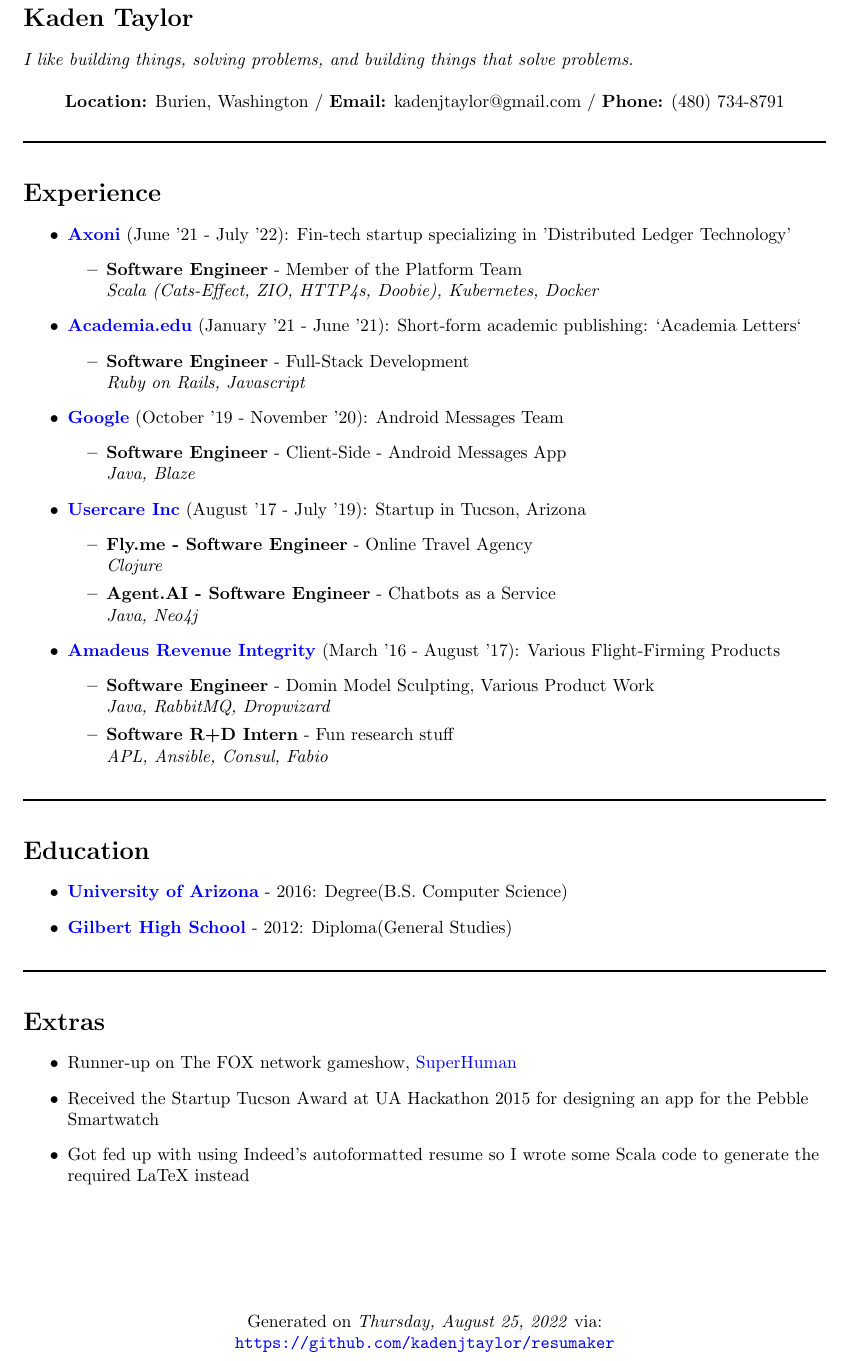
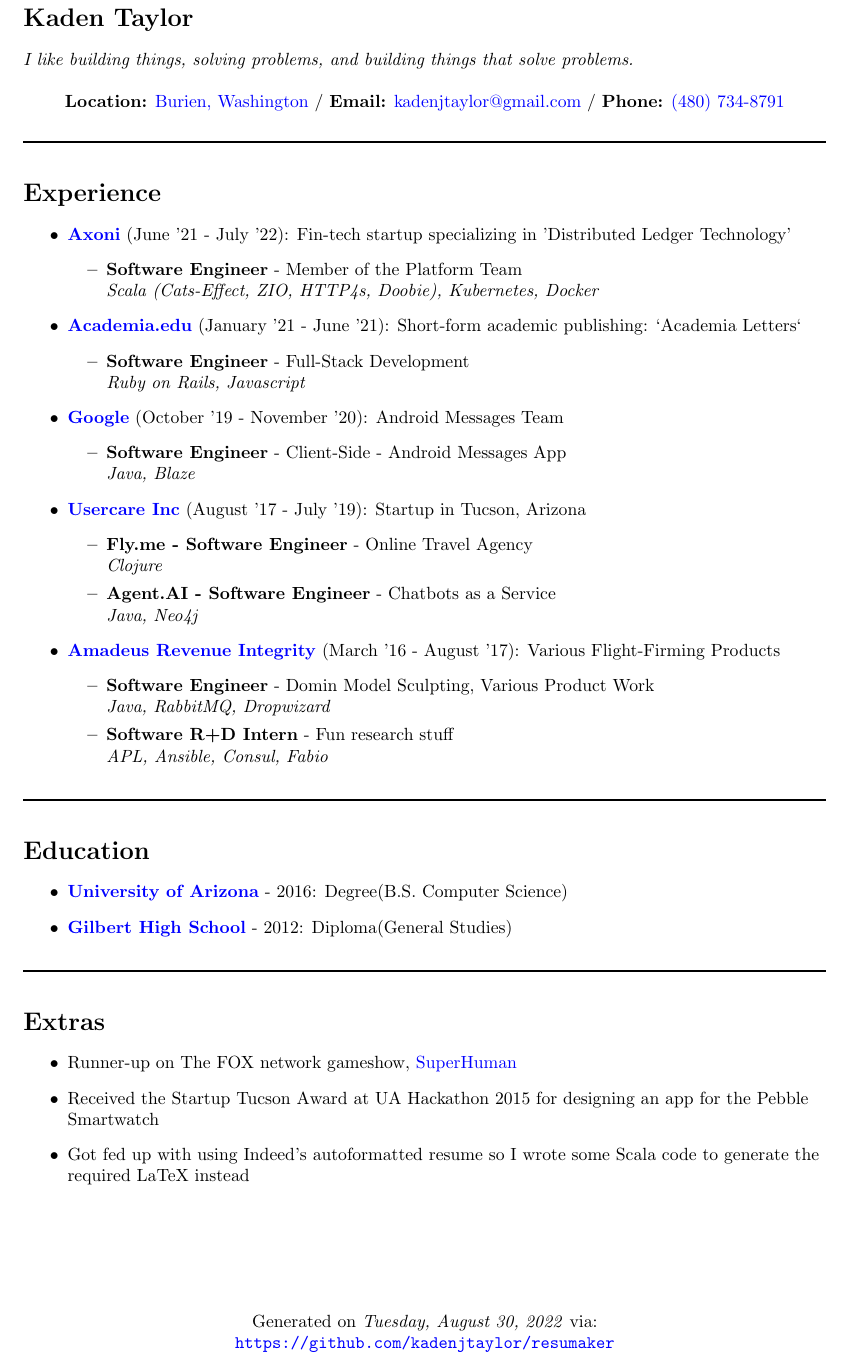
Before and after one commit to kadenjtaylor/resumaker, a LaTeX CV (latex/kaden_taylor_resume.tex): part of the page, cut so that both start at the same text. Compiled offline with pdfLaTeX.

Commit message:
Location Contact Banner Links

```diff
--- a/latex/kaden_taylor_resume.tex
+++ b/latex/kaden_taylor_resume.tex
@@ -20,9 +20,9 @@
 \textit{I like building things, solving problems, and building things that solve problems.}
 \newline
 \begin{center}
-\textbf{Location:} Burien, Washington /
-\textbf{Email:} kadenjtaylor@gmail.com /
-\textbf{Phone:} (480) 734-8791
+\textbf{Location:} \href{https://www.google.com/maps/search/?api=1&query=Burien+WA}{Burien, Washington} /
+\textbf{Email:} \href{mailto:kadenjtaylor@gmail.com}{kadenjtaylor@gmail.com} /
+\textbf{Phone:} \href{tel:4807348791}{(480) 734-8791}
 \end{center}
 \noindent\rule{\linewidth}{1pt}
 
@@ -70,7 +70,7 @@
 \item Got fed up with using Indeed's autoformatted resume so I wrote some Scala code to generate the required LaTeX instead
 \end{itemize}
 \vspace*{\fill}
-\centering{Generated on \textit{Thursday, August 25, 2022} via:}
+\centering{Generated on \textit{Tuesday, August 30, 2022} via:}
 
 \centering{\url{https://github.com/kadenjtaylor/resumaker}}
 \end{document}
```
Also changed, not shown: latex/kaden_taylor_resume.pdf, 1 other file.
